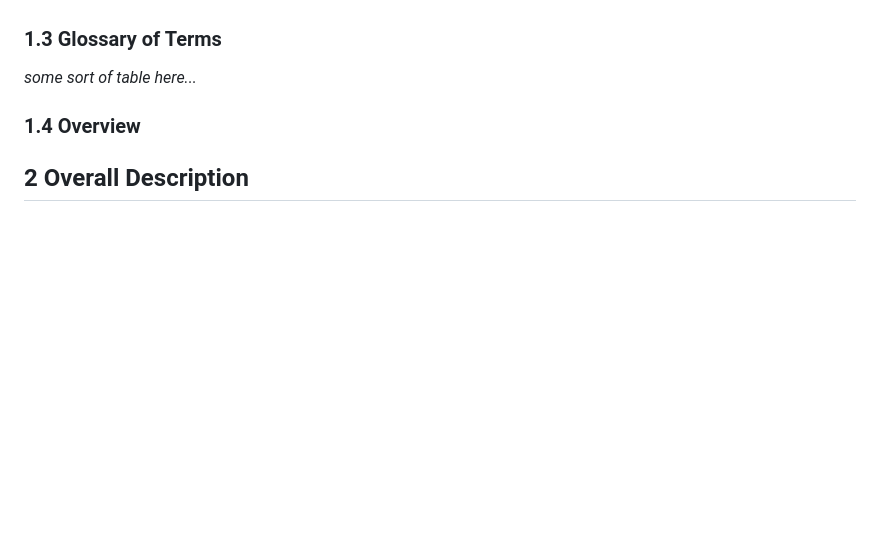
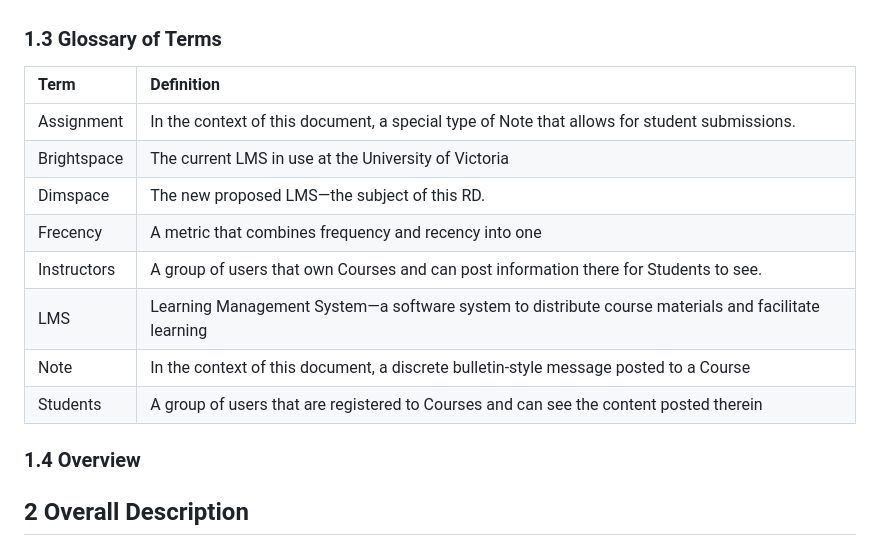
Before and after one commit to stephenneale/seng371-group16, a Markdown page: as-developers/rd.md, the part around the change. GitHub-like rendering; blank space fills up the shorter version.

Commit message:
Add preliminary glossary of terms
Addresses #16

```diff
--- a/as-developers/rd.md
+++ b/as-developers/rd.md
@@ -23,7 +23,17 @@ The scope of this project is to alleviate the confusing layout of Brightspace, a
 
 ### 1.3 Glossary of Terms
 
-_some sort of table here..._
+| Term        | Definition                                                                                          |
+|:------------|:----------------------------------------------------------------------------------------------------|
+| Assignment  | In the context of this document, a special type of Note that allows for student submissions.        |
+| Brightspace | The current LMS in use at the University of Victoria                                                |
+| Dimspace    | The new proposed LMS—the subject of this RD.                                                        |
+| Frecency    | A metric that combines frequency and recency into one                                               |
+| Instructors | A group of users that own Courses and can post information there for Students to see.               |
+| LMS         | Learning Management System—a software system to distribute course materials and facilitate learning |
+| Note        | In the context of this document, a discrete bulletin-style message posted to a Course               |
+| Students    | A group of users that are registered to Courses and can see the content posted therein              |
+
 
 ### 1.4 Overview
 
```
